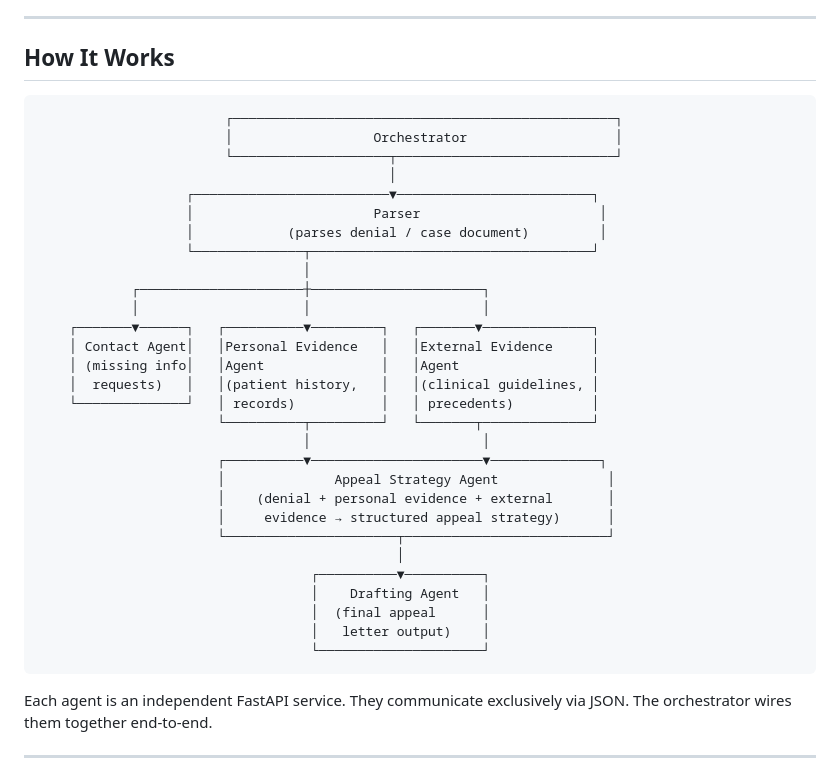
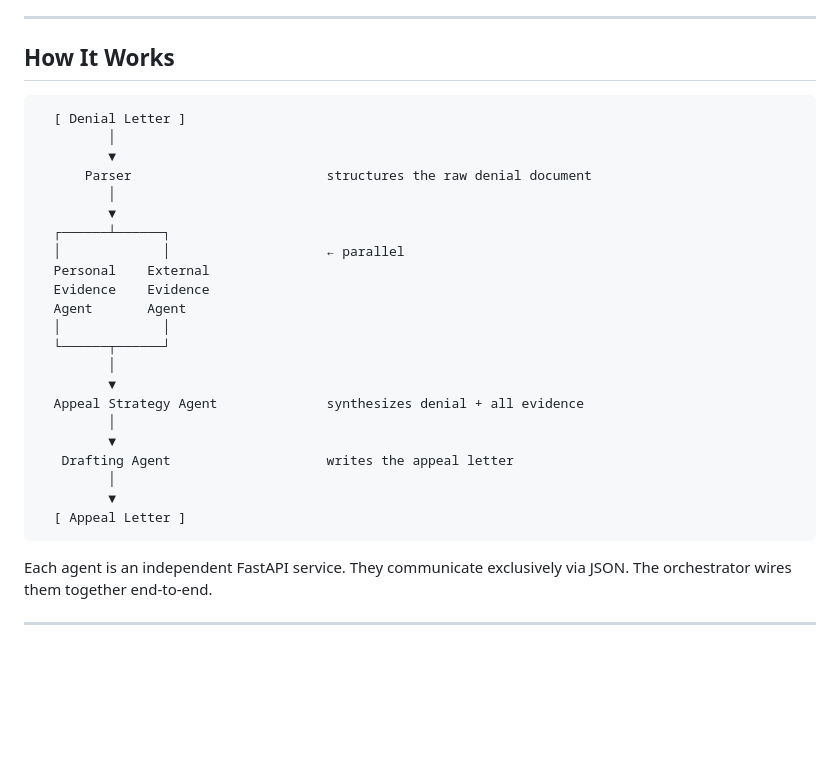
Before and after one commit to harshildalall/war-room, a Markdown page: README.md, the part around the change. GitHub-like rendering; blank space fills up the shorter version.

Commit message:
Revise workflow diagram in README
Updated the diagram to illustrate the workflow of agents in the system.

````diff
--- a/README.md
+++ b/README.md
@@ -8,36 +8,30 @@ Counterclaim takes a denial intake document, fans out to parallel evidence-gathe
 
 ## How It Works
 
+
 ```
-                        ┌─────────────────────────────────────────────────┐
-                        │                  Orchestrator                   │
-                        └────────────────────┬────────────────────────────┘
-                                             │
-                   ┌─────────────────────────▼─────────────────────────┐
-                   │                       Parser                       │
-                   │            (parses denial / case document)         │
-                   └──────────────┬────────────────────────────────────┘
-                                  │
-            ┌─────────────────────┼──────────────────────┐
-            │                     │                      │
-    ┌───────▼──────┐   ┌──────────▼─────────┐   ┌───────▼──────────────┐
-    │ Contact Agent│   │Personal Evidence   │   │External Evidence     │
-    │ (missing info│   │Agent               │   │Agent                 │
-    │  requests)   │   │(patient history,   │   │(clinical guidelines, │
-    └──────────────┘   │ records)           │   │ precedents)          │
-                       └──────────┬─────────┘   └───────┬──────────────┘
-                                  │                      │
-                       ┌──────────▼──────────────────────▼──────────────┐
-                       │              Appeal Strategy Agent              │
-                       │    (denial + personal evidence + external       │
-                       │     evidence → structured appeal strategy)      │
-                       └──────────────────────┬──────────────────────────┘
-                                              │
-                                   ┌──────────▼──────────┐
-                                   │    Drafting Agent   │
-                                   │  (final appeal      │
-                                   │   letter output)    │
-                                   └─────────────────────┘
+  [ Denial Letter ]
+         │
+         ▼
+      Parser                         structures the raw denial document
+         │
+         ▼
+  ┌──────┴──────┐
+  │             │                    ← parallel
+  Personal    External
+  Evidence    Evidence
+  Agent       Agent
+  │             │
+  └──────┬──────┘
+         │
+         ▼
+  Appeal Strategy Agent              synthesizes denial + all evidence
+         │
+         ▼
+   Drafting Agent                    writes the appeal letter
+         │
+         ▼
+  [ Appeal Letter ]
 ```
 
 Each agent is an independent FastAPI service. They communicate exclusively via JSON. The orchestrator wires them together end-to-end.
````
